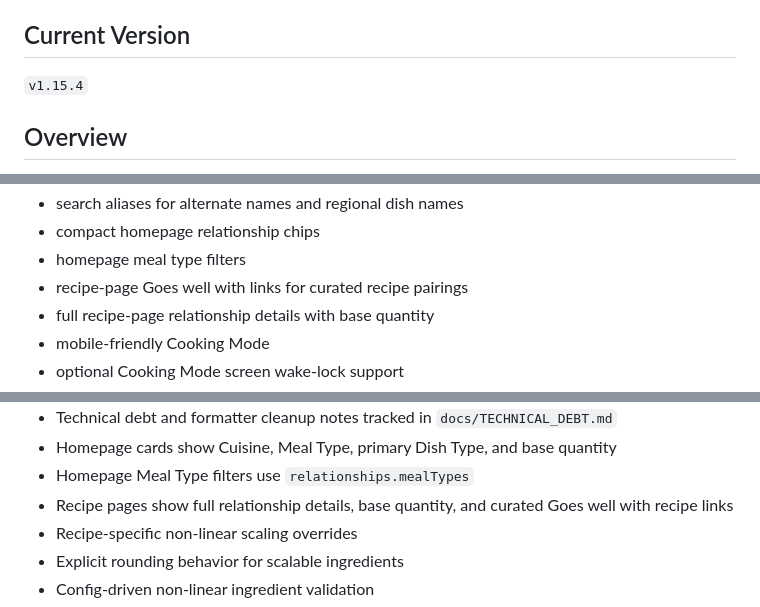
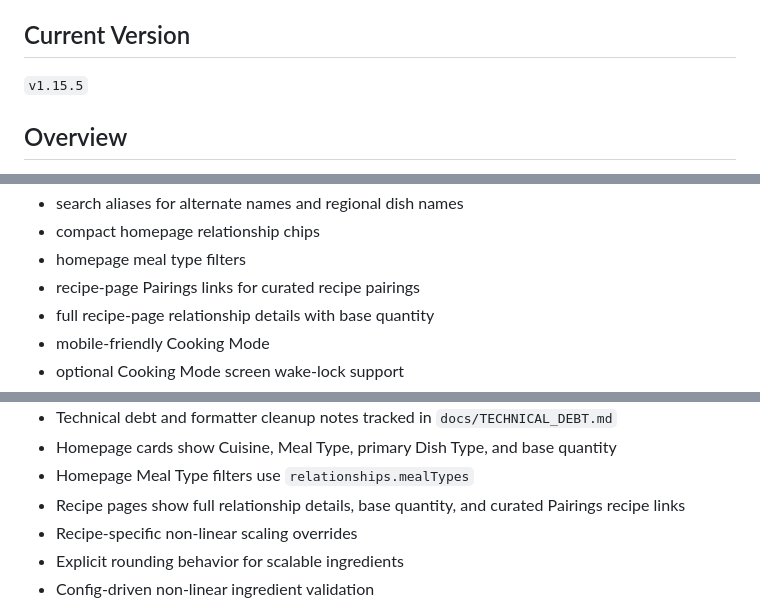
Before and after one commit to 2HarshaRaj/shukudu-kitchen, a Markdown page: README.md, 3 parts joined by grey strips. Rendered like a GitHub page.

Commit message:
Bump README for pairing chip UX

```diff
--- a/README.md
+++ b/README.md
@@ -4,7 +4,7 @@ Recipes refined through real cooking.
 
 ## Current Version
 
-`v1.15.4`
+`v1.15.5`
 
 ## Overview
 
@@ -23,7 +23,7 @@ Recipes are adapted to match real kitchen use, including:
 - search aliases for alternate names and regional dish names
 - compact homepage relationship chips
 - homepage meal type filters
-- recipe-page Goes well with links for curated recipe pairings
+- recipe-page Pairings links for curated recipe pairings
 - full recipe-page relationship details with base quantity
 - mobile-friendly Cooking Mode
 - optional Cooking Mode screen wake-lock support
@@ -55,7 +55,7 @@ Recipes are adapted to match real kitchen use, including:
 - Technical debt and formatter cleanup notes tracked in `docs/TECHNICAL_DEBT.md`
 - Homepage cards show Cuisine, Meal Type, primary Dish Type, and base quantity
 - Homepage Meal Type filters use `relationships.mealTypes`
-- Recipe pages show full relationship details, base quantity, and curated Goes well with recipe links
+- Recipe pages show full relationship details, base quantity, and curated Pairings recipe links
 - Recipe-specific non-linear scaling overrides
 - Explicit rounding behavior for scalable ingredients
 - Config-driven non-linear ingredient validation
```
Also changed, not shown: other parts of README.md (+2 -1 lines).
